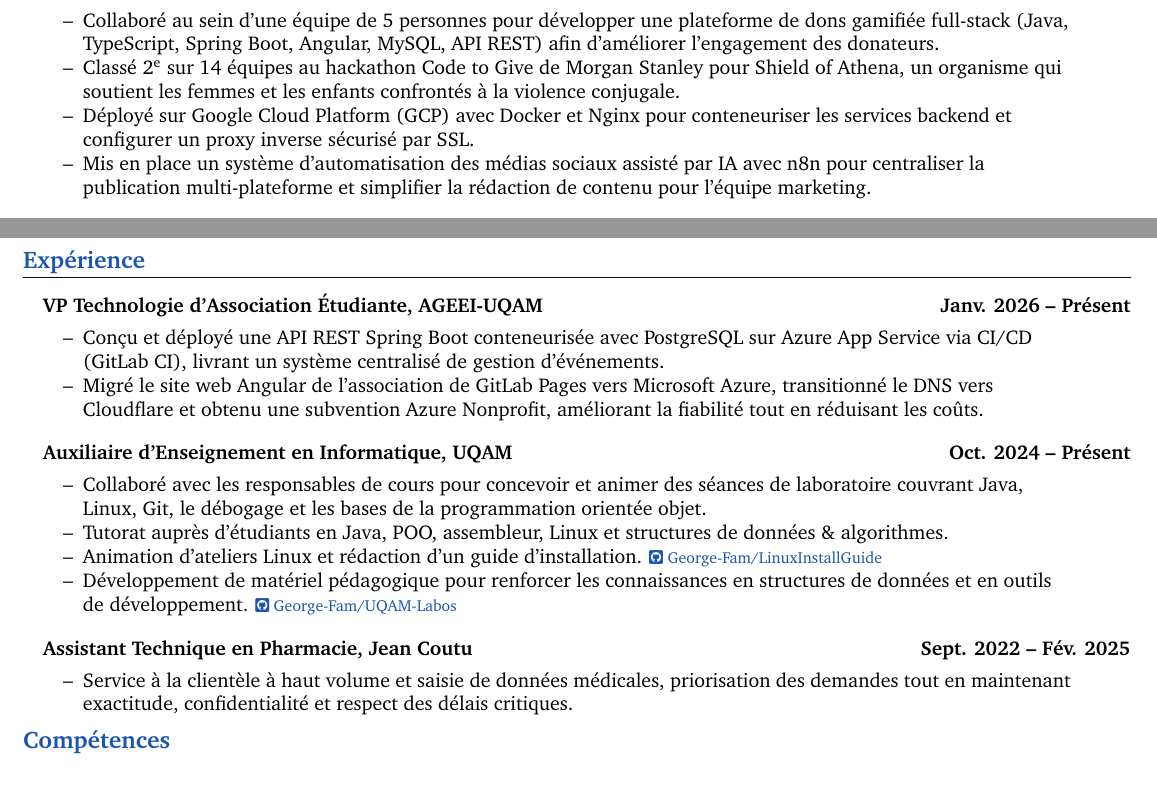
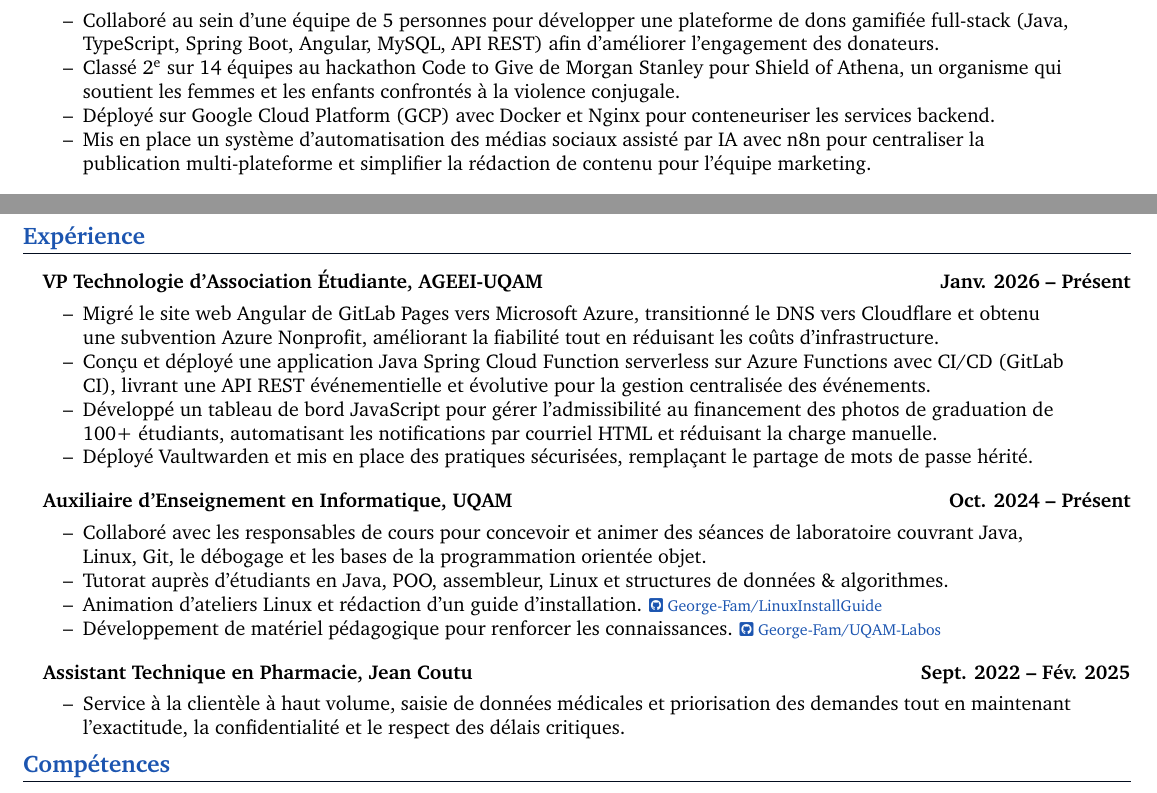
Before and after one commit to George-Fam/Resume, a LaTeX CV (inputs/GeorgeFamCV-FR.tex): two parts of the page, joined at a grey line, cut so that both start at the same text. Compiled offline with pdfLaTeX.

Commit message:
Update VP experience

```diff
--- a/inputs/GeorgeFamCV-FR.tex
+++ b/inputs/GeorgeFamCV-FR.tex
@@ -60,7 +60,7 @@
 \begin{resume_list}
 \item Collaboré au sein d’une équipe de 5 personnes pour développer une plateforme de dons gamifiée full-stack (Java, TypeScript, Spring Boot, Angular, MySQL, API REST) afin d’améliorer l’engagement des donateurs.
 \item Classé 2\textsuperscript{e} sur 14 équipes au hackathon Code to Give de Morgan Stanley pour Shield of Athena, un organisme qui soutient les femmes et les enfants confrontés à la violence conjugale.
-\item Déployé sur Google Cloud Platform (GCP) avec Docker et Nginx pour conteneuriser les services backend et configurer un proxy inverse sécurisé par SSL.
+\item Déployé sur Google Cloud Platform (GCP) avec Docker et Nginx pour conteneuriser les services backend.
 \item Mis en place un système d’automatisation des médias sociaux assisté par IA avec n8n pour centraliser la publication multi-plateforme et simplifier la rédaction de contenu pour l’équipe marketing.
 \end{resume_list}
 
@@ -87,10 +87,12 @@
 
 \section{Expérience}
 
-\headingBf{VP Technologie d'Association Étudiante, AGEEI-UQAM}{Janv. 2026 -- Présent}
+\headingBf{VP Technologie d’Association Étudiante, AGEEI-UQAM}{Janv. 2026 -- Présent}
 \begin{resume_list}
-\item Conçu et déployé une API REST Spring Boot conteneurisée avec PostgreSQL sur Azure App Service via CI/CD (GitLab CI), livrant un système centralisé de gestion d’événements.
-\item Migré le site web Angular de l’association de GitLab Pages vers Microsoft Azure, transitionné le DNS vers Cloudflare et obtenu une subvention Azure Nonprofit, améliorant la fiabilité tout en réduisant les coûts.
+\item Migré le site web Angular de GitLab Pages vers Microsoft Azure, transitionné le DNS vers Cloudflare et obtenu une subvention Azure Nonprofit, améliorant la fiabilité tout en réduisant les coûts d’infrastructure.
+\item Conçu et déployé une application Java Spring Cloud Function serverless sur Azure Functions avec CI/CD (GitLab CI), livrant une API REST événementielle et évolutive pour la gestion centralisée des événements.
+\item Développé un tableau de bord JavaScript pour gérer l’admissibilité au financement des photos de graduation de 100+ étudiants, automatisant les notifications par courriel HTML et réduisant la charge manuelle.
+\item Déployé Vaultwarden et mis en place des pratiques sécurisées, remplaçant le partage de mots de passe hérité.
 \end{resume_list}
 
 \headingBf{Auxiliaire d’Enseignement en Informatique, UQAM}{Oct. 2024 -- Présent}
@@ -98,12 +100,12 @@
 \item Collaboré avec les responsables de cours pour concevoir et animer des séances de laboratoire couvrant Java, Linux, Git, le débogage et les bases de la programmation orientée objet.
 \item Tutorat auprès d’étudiants en Java, POO, assembleur, Linux et structures de données \& algorithmes.
 \item Animation d’ateliers Linux et rédaction d’un guide d’installation. {\footnotesize \href{https://github.com/George-Fam/LinuxInstallGuide}{\faGithubSquare\ George-Fam/LinuxInstallGuide}}
-\item Développement de matériel pédagogique pour renforcer les connaissances en structures de données et en outils de développement. {\footnotesize \href{https://github.com/George-Fam/UQAM-Labos}{\faGithubSquare\ George-Fam/UQAM-Labos}}
+\item Développement de matériel pédagogique pour renforcer les connaissances. {\footnotesize \href{https://github.com/George-Fam/UQAM-Labos}{\faGithubSquare\ George-Fam/UQAM-Labos}}
 \end{resume_list}
 
 \headingBf{Assistant Technique en Pharmacie, Jean Coutu}{Sept. 2022 -- Fév. 2025}
 \begin{resume_list}
-\item Service à la clientèle à haut volume et saisie de données médicales, priorisation des demandes tout en maintenant exactitude, confidentialité et respect des délais critiques.
+\item Service à la clientèle à haut volume, saisie de données médicales et priorisation des demandes tout en maintenant l'exactitude, la confidentialité et le respect des délais critiques.
 \end{resume_list}
 
 
```
Also changed, not shown: inputs/GeorgeFamCV.tex (+3 -2 lines).
